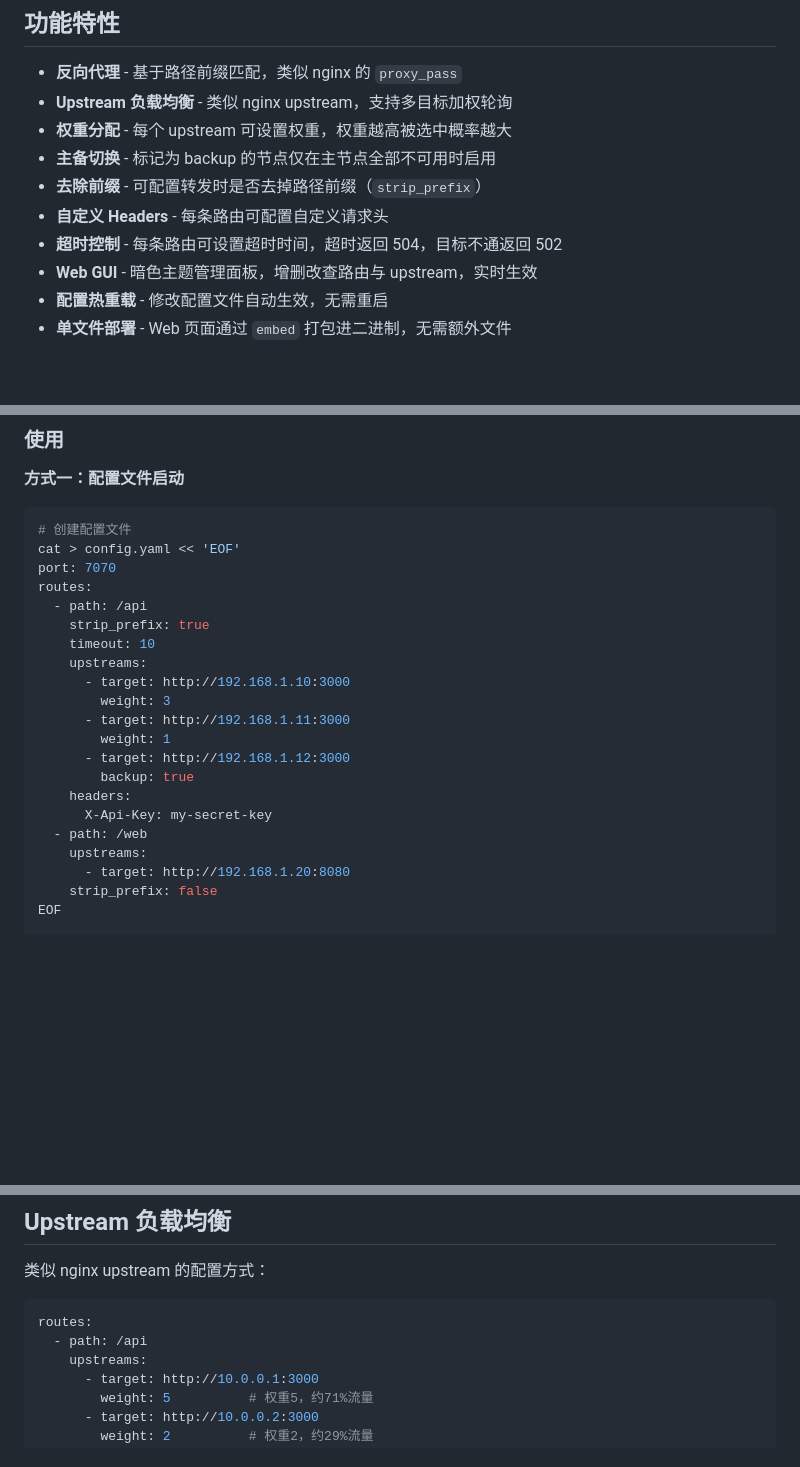
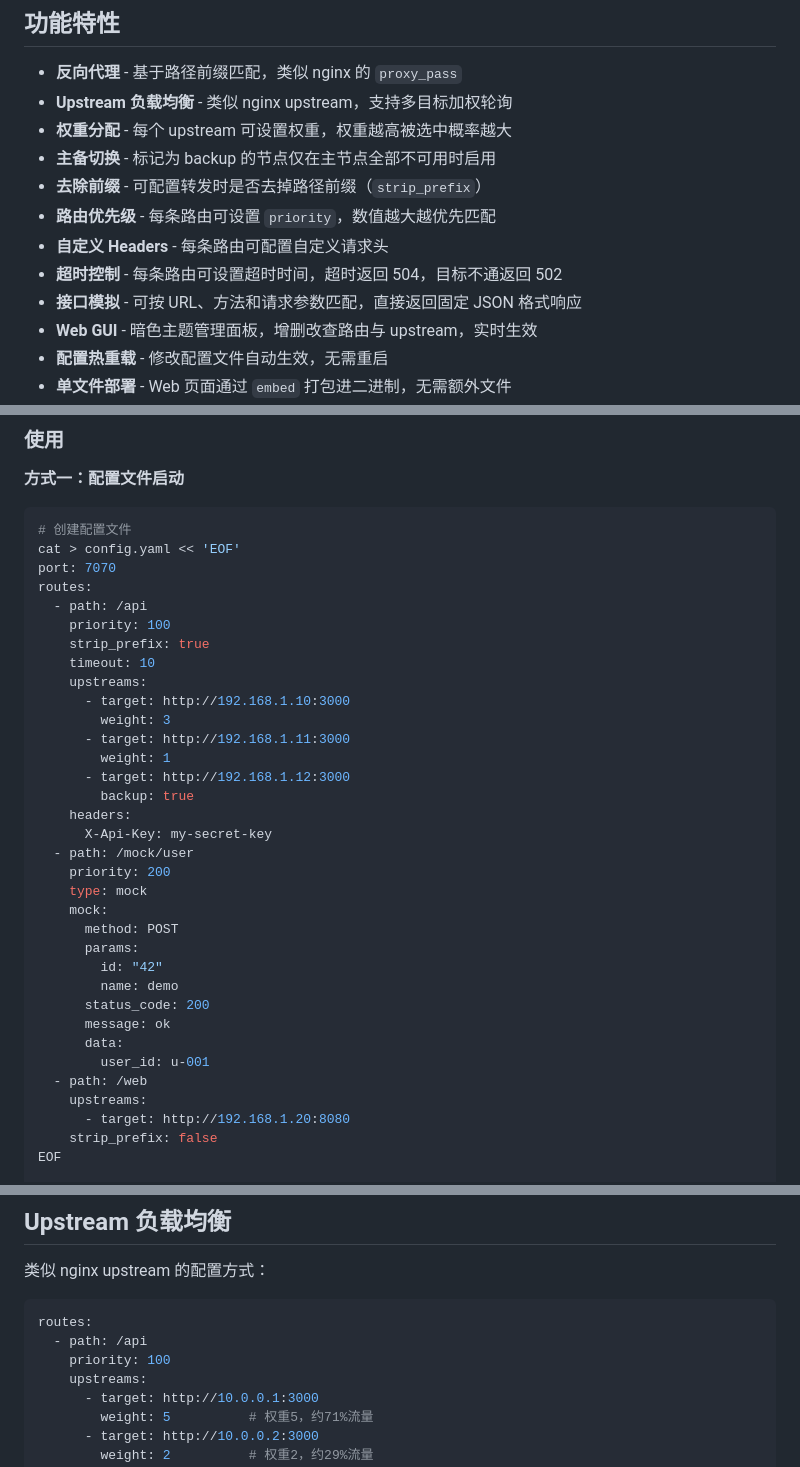
Before and after one commit to newpanjing/go_proxy, a Markdown page: README.md, 3 parts joined by grey strips. Drawn GitHub-style; blank space fills up the shorter version.

````diff
--- a/README.md
+++ b/README.md
@@ -13,8 +13,10 @@
 - **权重分配** - 每个 upstream 可设置权重，权重越高被选中概率越大
 - **主备切换** - 标记为 backup 的节点仅在主节点全部不可用时启用
 - **去除前缀** - 可配置转发时是否去掉路径前缀（`strip_prefix`）
+- **路由优先级** - 每条路由可设置 `priority`，数值越大越优先匹配
 - **自定义 Headers** - 每条路由可配置自定义请求头
 - **超时控制** - 每条路由可设置超时时间，超时返回 504，目标不通返回 502
+- **接口模拟** - 可按 URL、方法和请求参数匹配，直接返回固定 JSON 格式响应
 - **Web GUI** - 暗色主题管理面板，增删改查路由与 upstream，实时生效
 - **配置热重载** - 修改配置文件自动生效，无需重启
 - **单文件部署** - Web 页面通过 `embed` 打包进二进制，无需额外文件
@@ -55,6 +57,7 @@ cat > config.yaml << 'EOF'
 port: 7070
 routes:
   - path: /api
+    priority: 100
     strip_prefix: true
     timeout: 10
     upstreams:
@@ -66,6 +69,18 @@ routes:
         backup: true
     headers:
       X-Api-Key: my-secret-key
+  - path: /mock/user
+    priority: 200
+    type: mock
+    mock:
+      method: POST
+      params:
+        id: "42"
+        name: demo
+      status_code: 200
+      message: ok
+      data:
+        user_id: u-001
   - path: /web
     upstreams:
       - target: http://192.168.1.20:8080
@@ -100,6 +115,7 @@ EOF
 ```yaml
 routes:
   - path: /api
+    priority: 100
     upstreams:
       - target: http://10.0.0.1:3000
         weight: 5          # 权重5，约71%流量
````
Also changed, not shown: other parts of README.md (+20 -1 lines).
